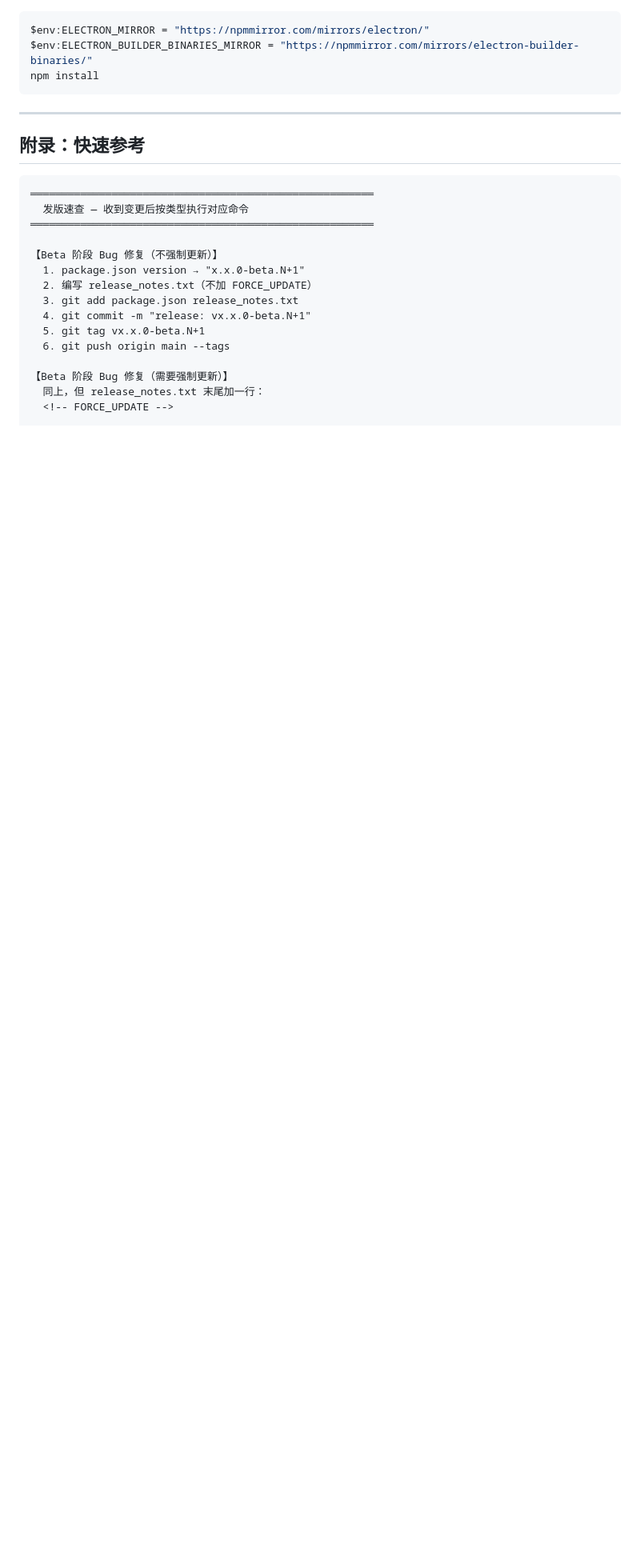
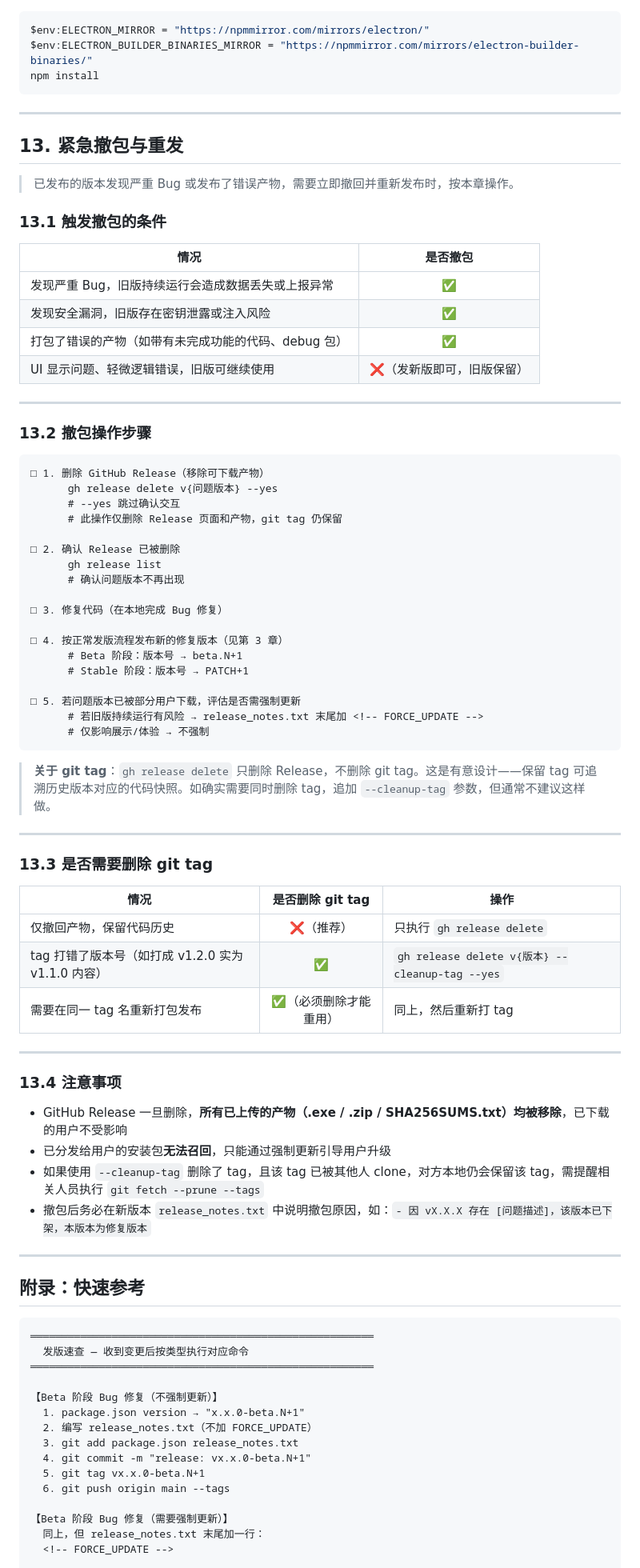
Before and after one commit to Neko-NF/Neko-Status-Desktop, a Markdown page: docs/RELEASE_WORKFLOW.md, the part around one of its changes. Shown at 80% size. GitHub-like rendering; blank space fills up the shorter version.

Commit message:
docs: add ch.13 emergency release retraction and re-publish guide

````diff
--- a/docs/RELEASE_WORKFLOW.md
+++ b/docs/RELEASE_WORKFLOW.md
@@ -487,6 +488,67 @@ npm install
 
 ---
 
+## 13. 紧急撤包与重发
+
+> 已发布的版本发现严重 Bug 或发布了错误产物，需要立即撤回并重新发布时，按本章操作。
+
+### 13.1 触发撤包的条件
+
+| 情况                                                 |          是否撤包          |
+| ---------------------------------------------------- | :------------------------: |
+| 发现严重 Bug，旧版持续运行会造成数据丢失或上报异常   |             ✅             |
+| 发现安全漏洞，旧版存在密钥泄露或注入风险             |             ✅             |
+| 打包了错误的产物（如带有未完成功能的代码、debug 包） |             ✅             |
+| UI 显示问题、轻微逻辑错误，旧版可继续使用            | ❌（发新版即可，旧版保留） |
+
+---
+
+### 13.2 撤包操作步骤
+
+```
+□ 1. 删除 GitHub Release（移除可下载产物）
+      gh release delete v{问题版本} --yes
+      # --yes 跳过确认交互
+      # 此操作仅删除 Release 页面和产物，git tag 仍保留
+
+□ 2. 确认 Release 已被删除
+      gh release list
+      # 确认问题版本不再出现
+
+□ 3. 修复代码（在本地完成 Bug 修复）
+
+□ 4. 按正常发版流程发布新的修复版本（见第 3 章）
+      # Beta 阶段：版本号 → beta.N+1
+      # Stable 阶段：版本号 → PATCH+1
+
+□ 5. 若问题版本已被部分用户下载，评估是否需强制更新
+      # 若旧版持续运行有风险 → release_notes.txt 末尾加 <!-- FORCE_UPDATE -->
+      # 仅影响展示/体验 → 不强制
+```
+
+> **关于 git tag**：`gh release delete` 只删除 Release，不删除 git tag。这是有意设计——保留 tag 可追溯历史版本对应的代码快照。如确实需要同时删除 tag，追加 `--cleanup-tag` 参数，但通常不建议这样做。
+
+---
+
+### 13.3 是否需要删除 git tag
+
+| 情况                                               |    是否删除 git tag    | 操作                                            |
+| -------------------------------------------------- | :--------------------: | ----------------------------------------------- |
+| 仅撤回产物，保留代码历史                           |       ❌（推荐）       | 只执行 `gh release delete`                      |
+| tag 打错了版本号（如打成 v1.2.0 实为 v1.1.0 内容） |           ✅           | `gh release delete v{版本} --cleanup-tag --yes` |
+| 需要在同一 tag 名重新打包发布                      | ✅（必须删除才能重用） | 同上，然后重新打 tag                            |
+
+---
+
+### 13.4 注意事项
+
+- GitHub Release 一旦删除，**所有已上传的产物（.exe / .zip / SHA256SUMS.txt）均被移除**，已下载的用户不受影响
+- 已分发给用户的安装包**无法召回**，只能通过强制更新引导用户升级
+- 如果使用 `--cleanup-tag` 删除了 tag，且该 tag 已被其他人 clone，对方本地仍会保留该 tag，需提醒相关人员执行 `git fetch --prune --tags`
+- 撤包后务必在新版本 `release_notes.txt` 中说明撤包原因，如：`- 因 vX.X.X 存在 [问题描述]，该版本已下架，本版本为修复版本`
+
+---
+
 ## 附录：快速参考
 
 ```
````
Also changed, not shown: other parts of docs/RELEASE_WORKFLOW.md (+10 -1 lines).
